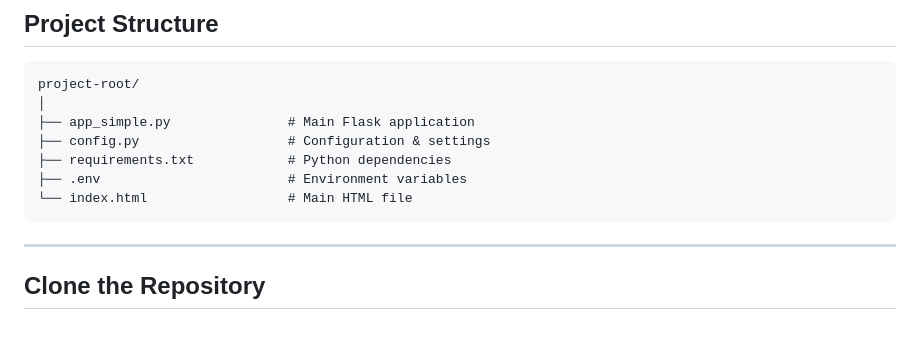
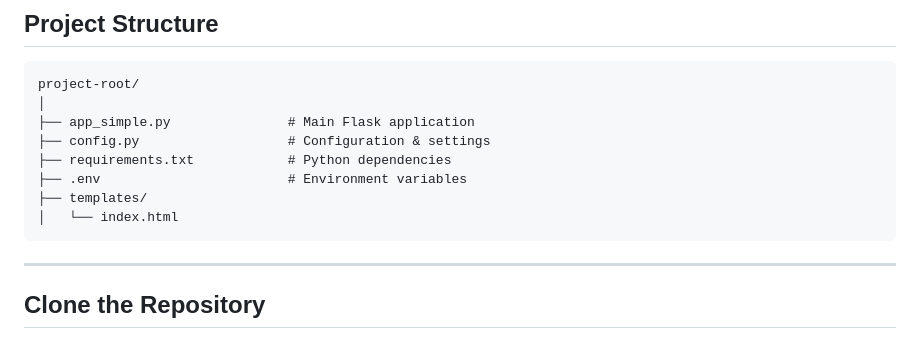
Before and after one commit to naz-can-code/GenAI-career-advisor, a Markdown page: README.md, the part around the change. Rendered like a GitHub page.

Commit message:
Move index.html to templates directory
Organize index.html into a templates directory.

````diff
--- a/README.md
+++ b/README.md
@@ -59,7 +59,8 @@ project-root/
 ├── config.py                   # Configuration & settings
 ├── requirements.txt            # Python dependencies
 ├── .env                        # Environment variables
-└── index.html                  # Main HTML file
+├── templates/
+│   └── index.html
 ```
 
 ---
````
